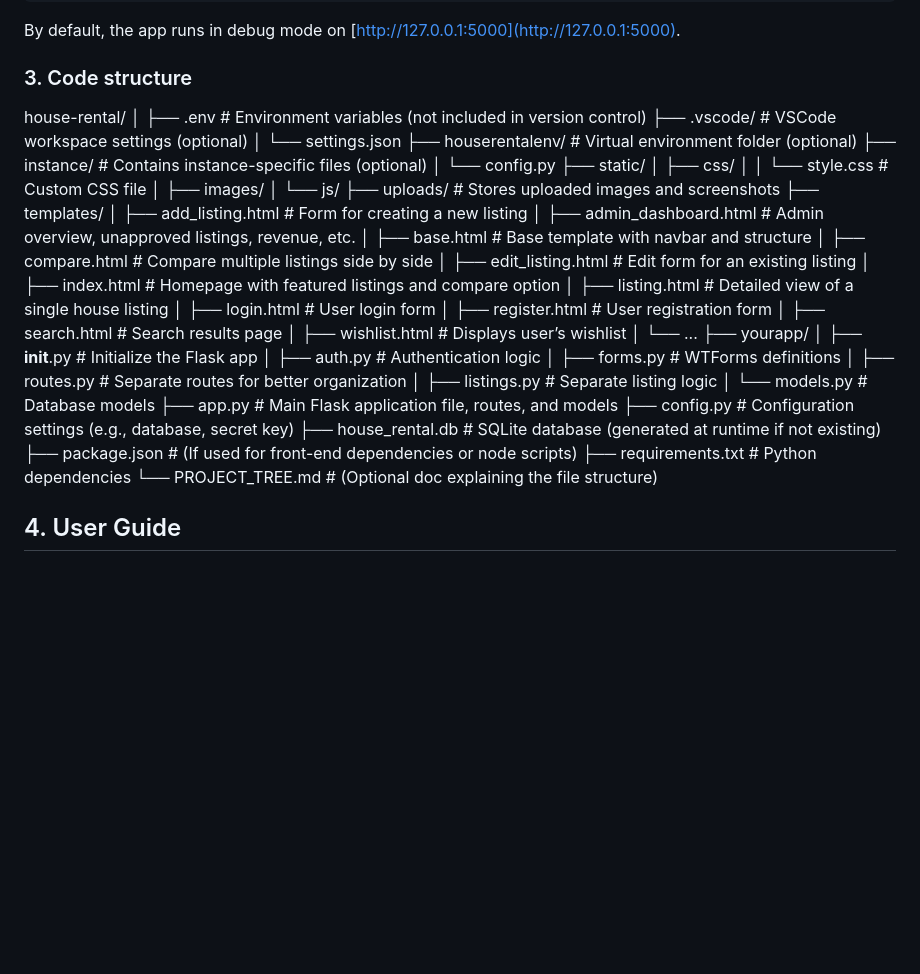
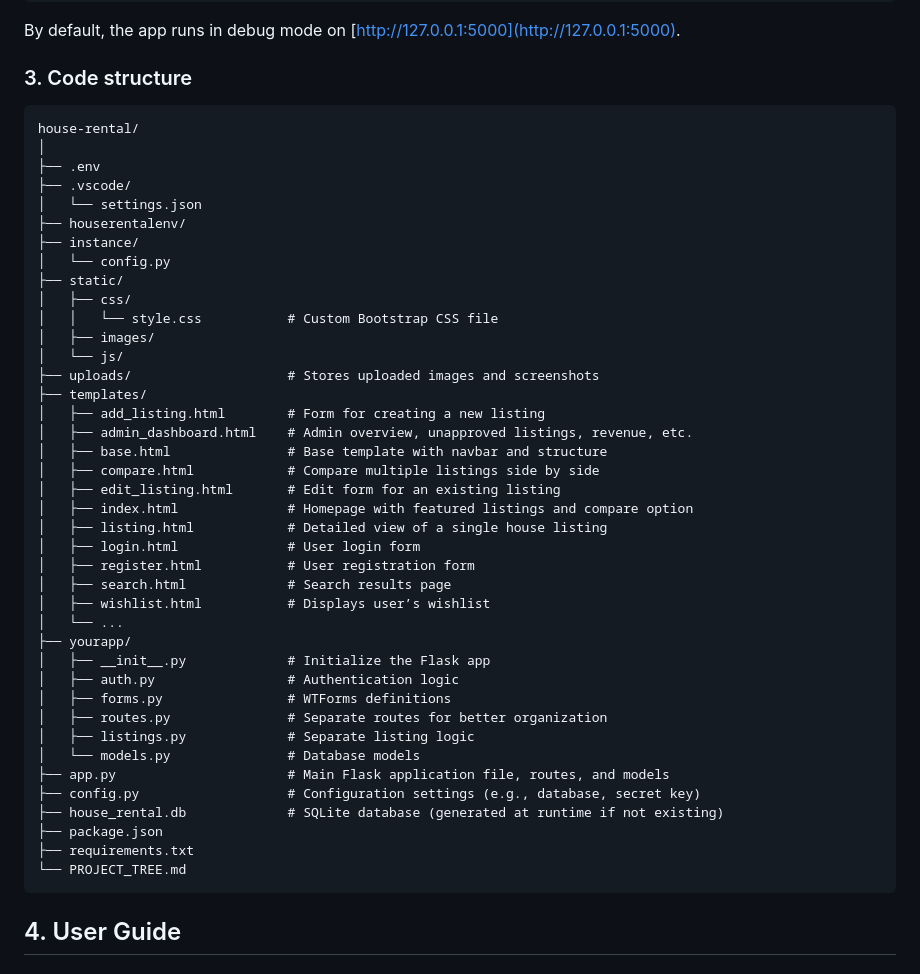
Before and after one commit to albertfekadu/house-rental, a Markdown page: ReadMe.md, the part around the change. GitHub-like rendering; blank space fills up the shorter version.

Commit message:
Update README to improve code structure documentation and clarify file descriptions

````diff
--- a/ReadMe.md
+++ b/ReadMe.md
@@ -46,18 +46,18 @@ python app.py
 By default, the app runs in debug mode on [http://127.0.0.1:5000](http://127.0.0.1:5000).
 
 ### 3. Code structure
-
+```
 house-rental/
 │
-├── .env                        # Environment variables (not included in version control)
-├── .vscode/                    # VSCode workspace settings (optional)
+├── .env
+├── .vscode/
 │   └── settings.json
-├── houserentalenv/             # Virtual environment folder (optional)
-├── instance/                   # Contains instance-specific files (optional)
+├── houserentalenv/
+├── instance/
 │   └── config.py
 ├── static/
 │   ├── css/
-│   │   └── style.css           # Custom CSS file
+│   │   └── style.css           # Custom Bootstrap CSS file
 │   ├── images/
 │   └── js/
 ├── uploads/                    # Stores uploaded images and screenshots
@@ -84,9 +84,10 @@ house-rental/
 ├── app.py                      # Main Flask application file, routes, and models
 ├── config.py                   # Configuration settings (e.g., database, secret key)
 ├── house_rental.db             # SQLite database (generated at runtime if not existing)
-├── package.json                # (If used for front-end dependencies or node scripts)
-├── requirements.txt            # Python dependencies
-└── PROJECT_TREE.md             # (Optional doc explaining the file structure)
+├── package.json
+├── requirements.txt
+└── PROJECT_TREE.md
+```
 ## 4. User Guide
 
 ### 4.1 Registration and Login
````
